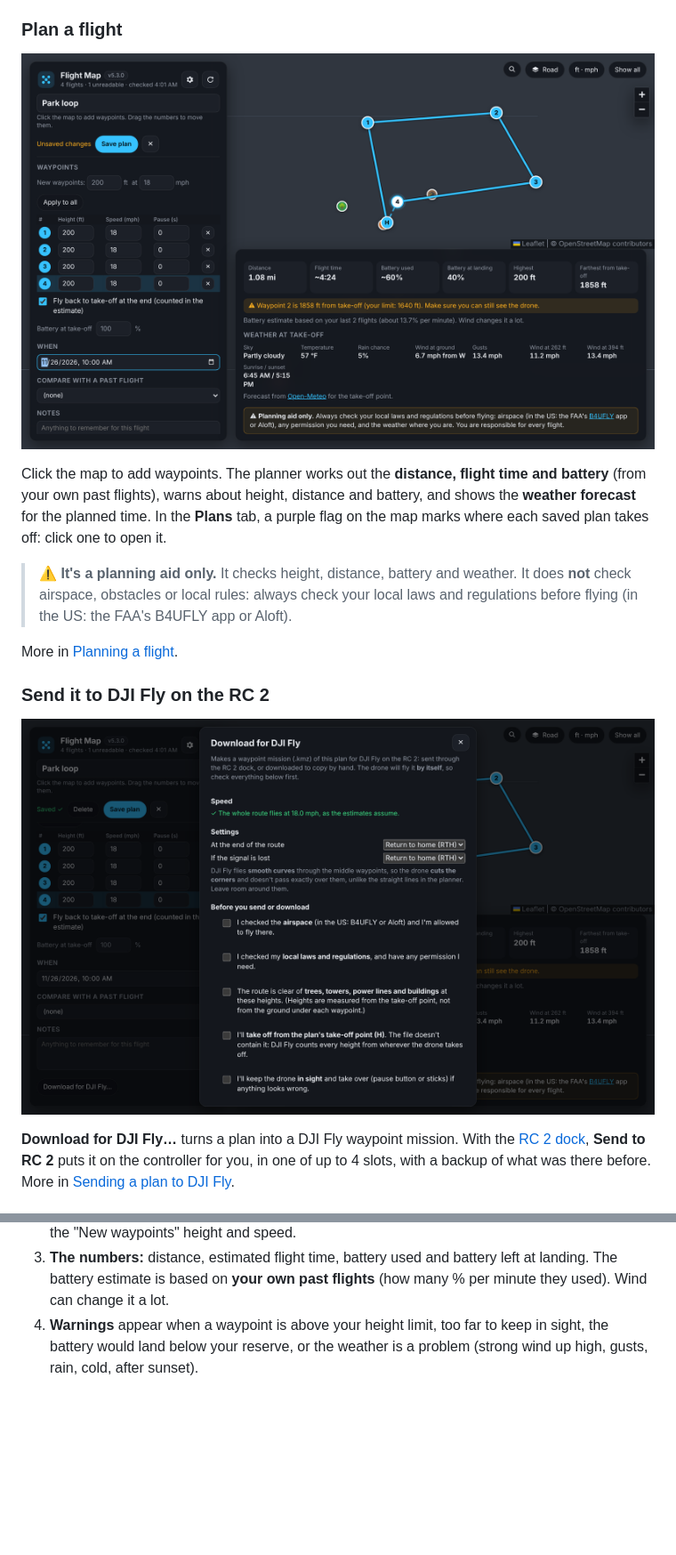
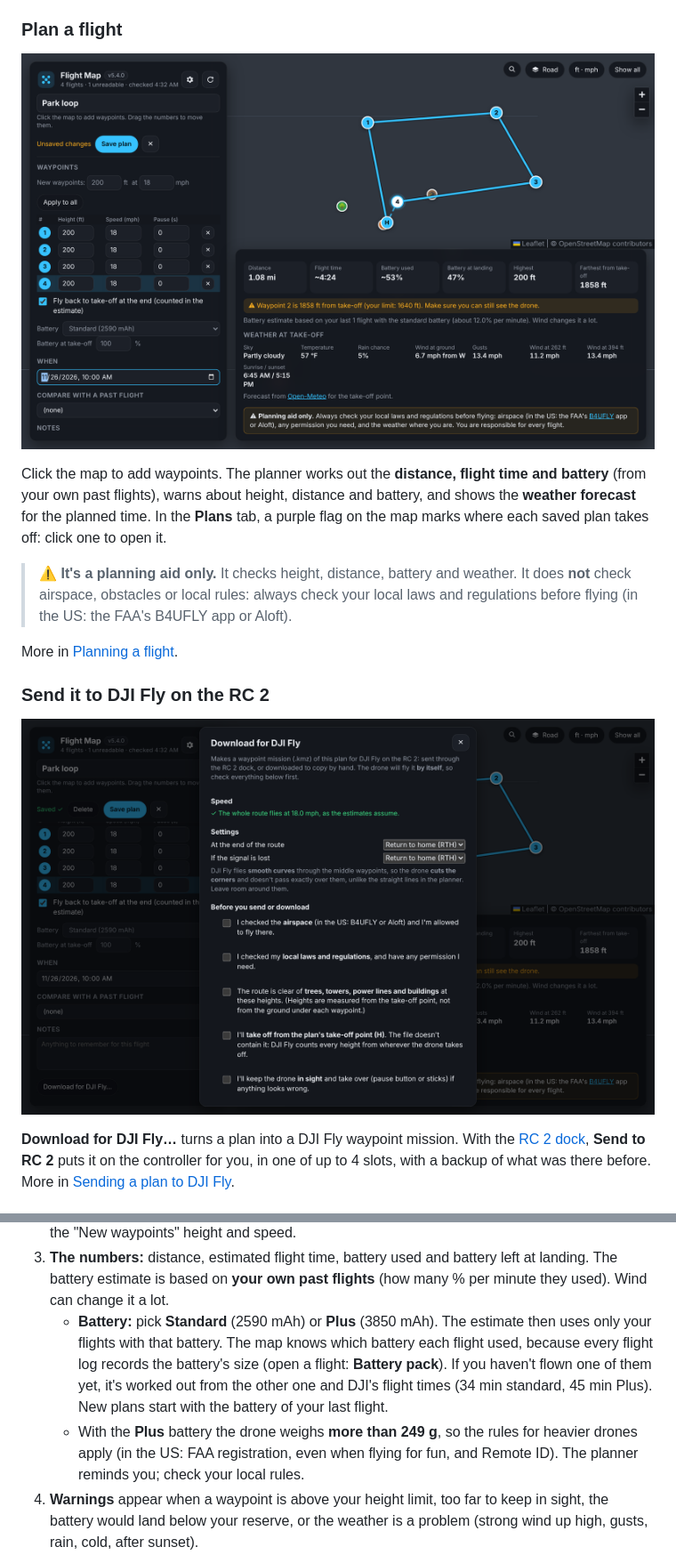
Before and after one commit to mcintosh109/dji-flightmap, a Markdown page: README.md, 2 parts joined by grey strips. Shown at 89% size. Rendered like a GitHub page; pictures changed too: docs/images/dji-fly.png, docs/images/planner.png; blank space fills up the shorter version.

```diff
--- a/README.md
+++ b/README.md
@@ -434,6 +434,17 @@ it is all in one panel at the bottom.
 3. **The numbers:** distance, estimated flight time, battery used and battery
    left at landing. The battery estimate is based on **your own past flights**
    (how many % per minute they used). Wind can change it a lot.
+   - **Battery:** pick **Standard** (2590 mAh) or **Plus** (3850 mAh). The
+     estimate then uses only your flights with that battery. The map knows
+     which battery each flight used, because every flight log records the
+     battery's size (open a flight: **Battery pack**). If you haven't flown
+     one of them yet, it's worked out from the other one and DJI's flight
+     times (34 min standard, 45 min Plus). New plans start with the battery
+     of your last flight.
+   - With the **Plus** battery the drone weighs **more than 249 g**, so the
+     rules for heavier drones apply (in the US: FAA registration, even when
+     flying for fun, and Remote ID). The planner reminds you; check your
+     local rules.
 4. **Warnings** appear when a waypoint is above your height limit, too far to
    keep in sight, the battery would land below your reserve, or the weather is
    a problem (strong wind up high, gusts, rain, cold, after sunset).
```
Also changed, not shown: other parts of README.md (+1 -0 lines), CLAUDE.md (+18 -0 lines), docs/images/flight-replay.png, docs/images/overview.png, docs/images/phone.png, docs/images/settings.png, 11 other files.
